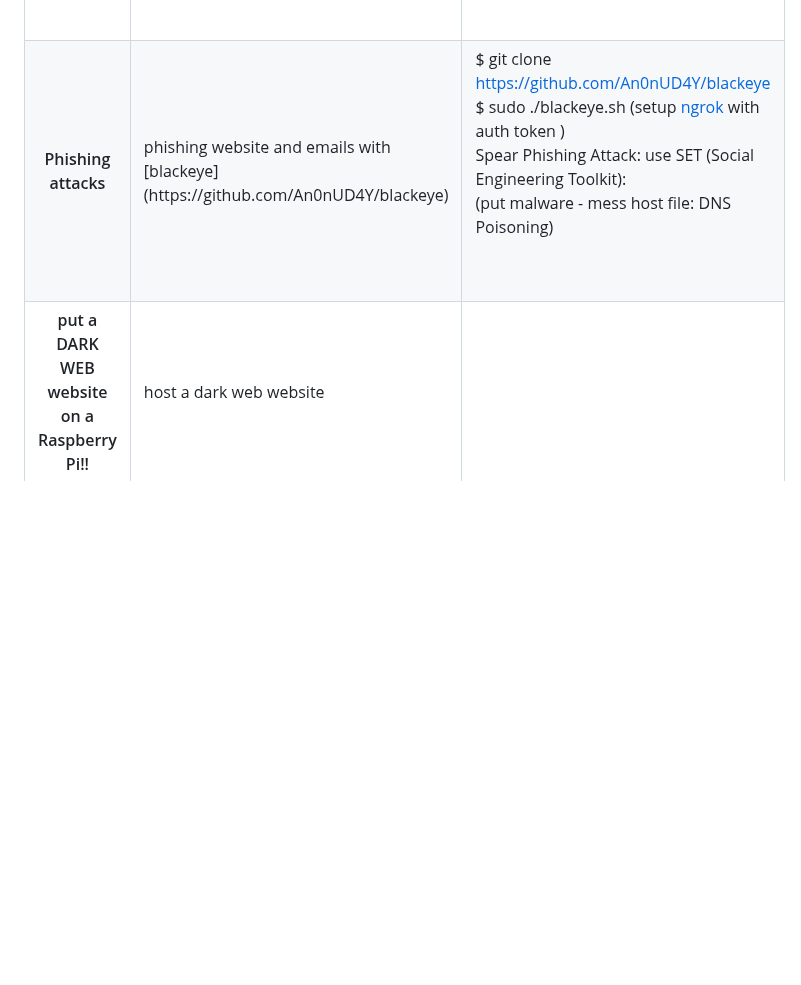
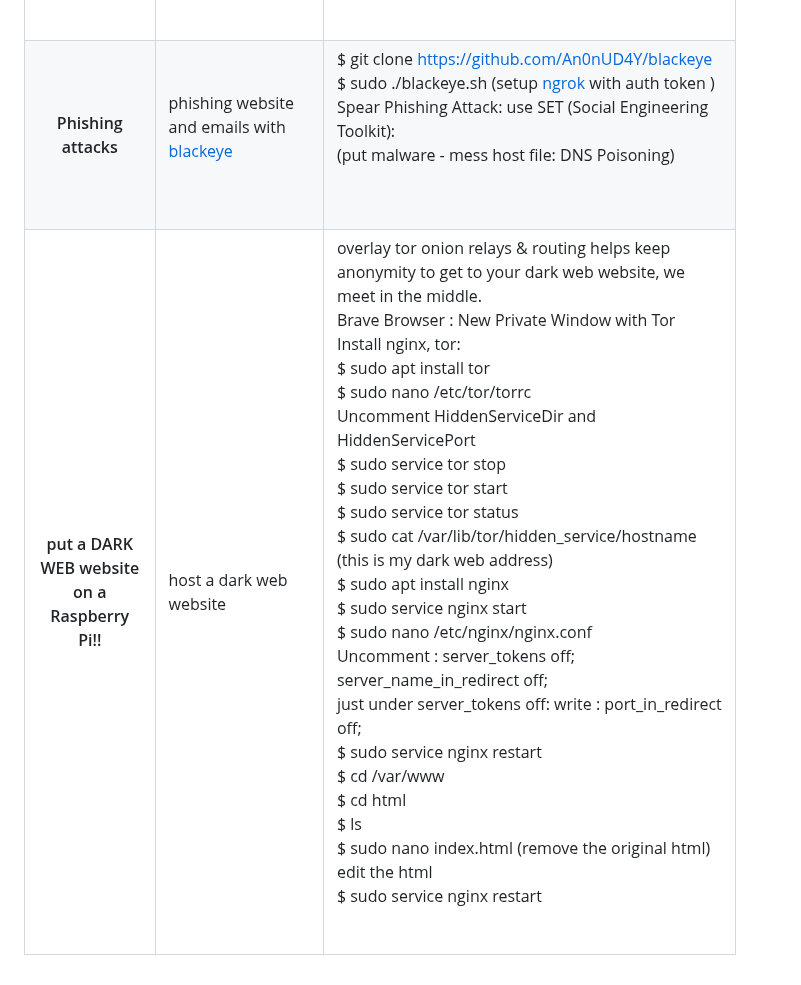
Before and after one commit to florist-notes/linux_d, a Markdown page: notes/SECURITY.MD, the part around the change. GitHub-like rendering; blank space fills up the shorter version.

Commit message:
linux sec

```diff
--- a/notes/SECURITY.MD
+++ b/notes/SECURITY.MD
@@ -472,7 +472,9 @@ In windows: using [PayloadsAllTheThings](https://github.com/swisskyrepo/Payloads
 
 <tr>
 <th>Phishing attacks</th>
-<td>phishing website and emails with [blackeye](https://github.com/An0nUD4Y/blackeye)<br /></td>
+<td>
+
+phishing website and emails with [blackeye](https://github.com/An0nUD4Y/blackeye)<br /></td>
 <td>
 
 $ git clone https://github.com/An0nUD4Y/blackeye <br />
@@ -488,7 +490,28 @@ Spear Phishing Attack: use SET (Social Engineering Toolkit):<br />
 <th>put a DARK WEB website on a Raspberry Pi!!</th>
 <td>host a dark web website<br /></td>
 <td>
-
+overlay tor onion relays & routing helps keep anonymity to get to your dark web website, we meet in the middle. <br />
+Brave Browser : New Private Window with Tor <br />
+Install nginx, tor: <br />
+$ sudo apt install tor <br />
+$ sudo nano /etc/tor/torrc <br />
+Uncomment HiddenServiceDir and HiddenServicePort <br />
+$ sudo service tor stop <br />
+$ sudo service tor start <br />
+$ sudo service tor status <br />
+$ sudo cat /var/lib/tor/hidden_service/hostname (this is my dark web address) <br />
+$ sudo apt install nginx <br />
+$ sudo service nginx start <br />
+$ sudo nano /etc/nginx/nginx.conf <br />
+Uncomment : server_tokens off; server_name_in_redirect off; <br />
+just under server_tokens off: write : port_in_redirect off; <br />
+$ sudo service nginx restart <br />
+$ cd /var/www <br />
+$ cd html <br />
+$ ls <br />
+$ sudo nano index.html (remove the original html) <br />
+edit the html <br />
+$ sudo service nginx restart <br />
 
 <br /></td>
 </tr>
```
